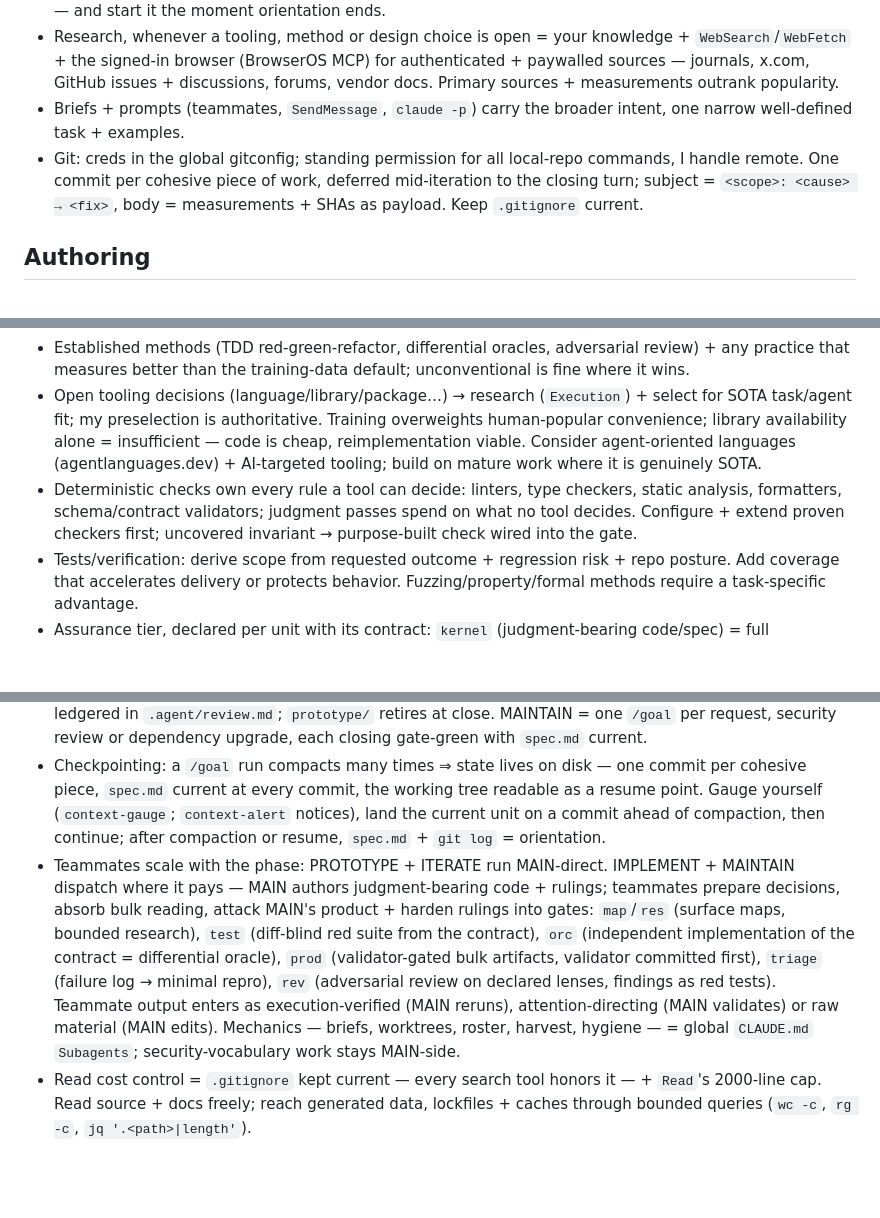
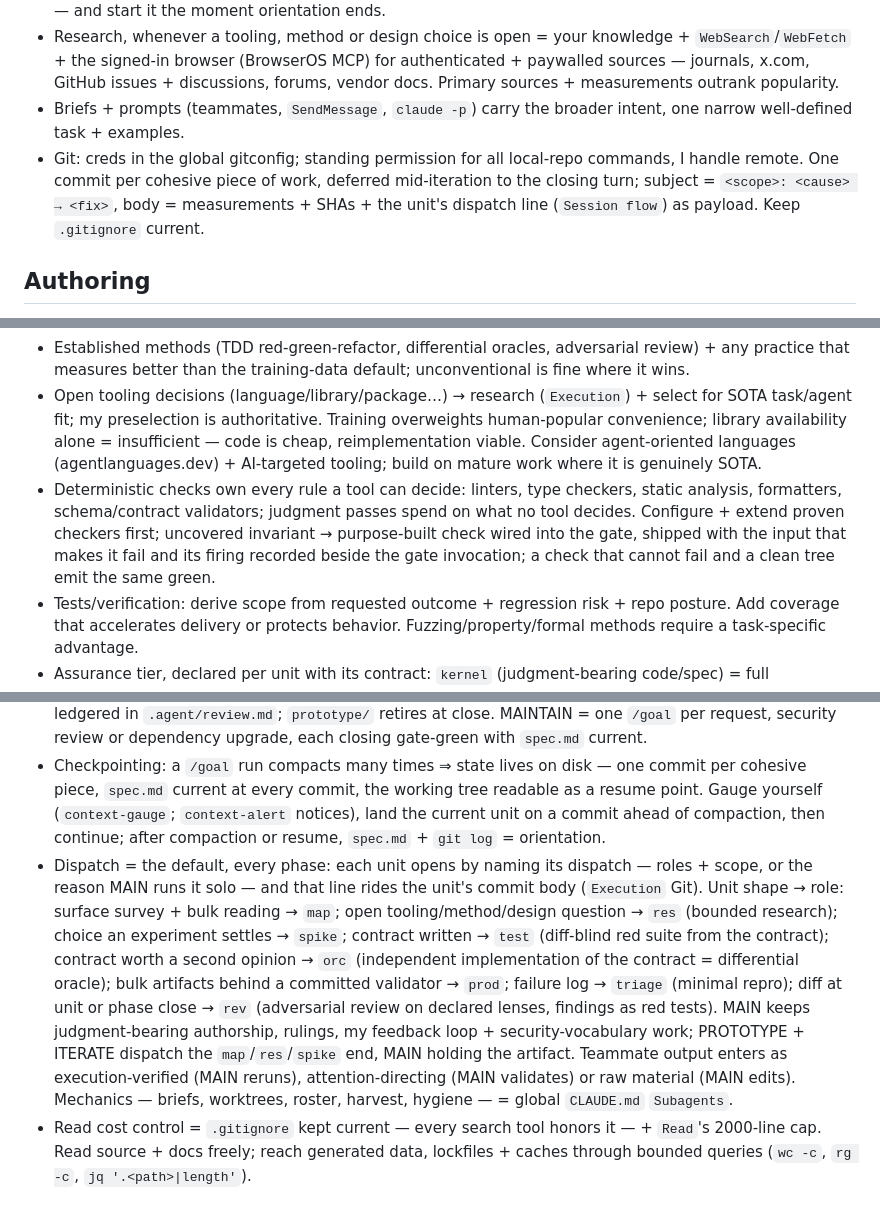
Before and after one commit to eturkes/cement, a Markdown page: CLAUDE.md, 3 parts joined by grey strips. Rendered like a GitHub page; blank space fills up the shorter version.

```diff
--- a/CLAUDE.md
+++ b/CLAUDE.md
@@ -17,7 +17,7 @@
 - Long horizon → orient, then execute: one `/goal` run carries a phase end to end across compactions, checkpointed on disk (`Session flow`). Plan the next unit alone — a mid-unit finding reshapes what follows — and start it the moment orientation ends.
 - Research, whenever a tooling, method or design choice is open = your knowledge + `WebSearch`/`WebFetch` + the signed-in browser (BrowserOS MCP) for authenticated + paywalled sources — journals, x.com, GitHub issues + discussions, forums, vendor docs. Primary sources + measurements outrank popularity.
 - Briefs + prompts (teammates, `SendMessage`, `claude -p`) carry the broader intent, one narrow well-defined task + examples.
-- Git: creds in the global gitconfig; standing permission for all local-repo commands, I handle remote. One commit per cohesive piece of work, deferred mid-iteration to the closing turn; subject = `<scope>: <cause> → <fix>`, body = measurements + SHAs as payload. Keep `.gitignore` current.
+- Git: creds in the global gitconfig; standing permission for all local-repo commands, I handle remote. One commit per cohesive piece of work, deferred mid-iteration to the closing turn; subject = `<scope>: <cause> → <fix>`, body = measurements + SHAs + the unit's dispatch line (`Session flow`) as payload. Keep `.gitignore` current.
 
 ## Authoring
 
@@ -37,7 +37,7 @@
 - Target sufficient scope, evidence-backed claims, and real success criteria.
 - Established methods (TDD red-green-refactor, differential oracles, adversarial review) + any practice that measures better than the training-data default; unconventional is fine where it wins.
 - Open tooling decisions (language/library/package…) → research (`Execution`) + select for SOTA task/agent fit; my preselection is authoritative. Training overweights human-popular convenience; library availability alone = insufficient — code is cheap, reimplementation viable. Consider agent-oriented languages (agentlanguages.dev) + AI-targeted tooling; build on mature work where it is genuinely SOTA.
-- Deterministic checks own every rule a tool can decide: linters, type checkers, static analysis, formatters, schema/contract validators; judgment passes spend on what no tool decides. Configure + extend proven checkers first; uncovered invariant → purpose-built check wired into the gate.
+- Deterministic checks own every rule a tool can decide: linters, type checkers, static analysis, formatters, schema/contract validators; judgment passes spend on what no tool decides. Configure + extend proven checkers first; uncovered invariant → purpose-built check wired into the gate, shipped with the input that makes it fail and its firing recorded beside the gate invocation; a check that cannot fail and a clean tree emit the same green.
 - Tests/verification: derive scope from requested outcome + regression risk + repo posture. Add coverage that accelerates delivery or protects behavior. Fuzzing/property/formal methods require a task-specific advantage.
 - Assurance tier, declared per unit with its contract: `kernel` (judgment-bearing code/spec) = full adversarial battery; `data` (consumer re-validates at use) = one structural validator + live spot-check, defects fix forward; `docs` = consistency pass. Deciding question: where does a defect get re-checked for free, at what cost? Rigor concentrates where no downstream re-check exists.
 - Units = the shortest path to the consumable artifact, and that alone. Off-path improvements are born as `.agent/spec.md` `Deferred` rows, acceptance check written at deferral time while evidence is fresh.
@@ -57,5 +57,5 @@
 - PROTOTYPE = the fastest path to an artifact I can inspect, chosen for inspectability over production shape — a UI for a headless service, the CLI itself for a CLI tool, the figures for an analysis. It lives under `prototype/<name>/`: self-contained, disposable stack, shortcuts + stubs welcome, proof beside it. ITERATE sessions open by running the artifacts + refreshing proof, then work my feedback into `prototype/` + `Decisions`. The prototype = behavioral reference (UX, outputs, aesthetics) for IMPLEMENT, never its code base.
 - IMPLEMENT = the intended software on the best stack under full Engineering law — gates, contracts + tiers, security scanning + update automation in gate + CI from the first commit, adversarial review ledgered in `.agent/review.md`; `prototype/` retires at close. MAINTAIN = one `/goal` per request, security review or dependency upgrade, each closing gate-green with `spec.md` current.
 - Checkpointing: a `/goal` run compacts many times ⇒ state lives on disk — one commit per cohesive piece, `spec.md` current at every commit, the working tree readable as a resume point. Gauge yourself (`context-gauge`; `context-alert` notices), land the current unit on a commit ahead of compaction, then continue; after compaction or resume, `spec.md` + `git log` = orientation.
-- Teammates scale with the phase: PROTOTYPE + ITERATE run MAIN-direct. IMPLEMENT + MAINTAIN dispatch where it pays — MAIN authors judgment-bearing code + rulings; teammates prepare decisions, absorb bulk reading, attack MAIN's product + harden rulings into gates: `map`/`res` (surface maps, bounded research), `test` (diff-blind red suite from the contract), `orc` (independent implementation of the contract = differential oracle), `prod` (validator-gated bulk artifacts, validator committed first), `triage` (failure log → minimal repro), `rev` (adversarial review on declared lenses, findings as red tests). Teammate output enters as execution-verified (MAIN reruns), attention-directing (MAIN validates) or raw material (MAIN edits). Mechanics — briefs, worktrees, roster, harvest, hygiene — = global `CLAUDE.md` `Subagents`; security-vocabulary work stays MAIN-side.
+- Dispatch = the default, every phase: each unit opens by naming its dispatch — roles + scope, or the reason MAIN runs it solo — and that line rides the unit's commit body (`Execution` Git). Unit shape → role: surface survey + bulk reading → `map`; open tooling/method/design question → `res` (bounded research); choice an experiment settles → `spike`; contract written → `test` (diff-blind red suite from the contract); contract worth a second opinion → `orc` (independent implementation of the contract = differential oracle); bulk artifacts behind a committed validator → `prod`; failure log → `triage` (minimal repro); diff at unit or phase close → `rev` (adversarial review on declared lenses, findings as red tests). MAIN keeps judgment-bearing authorship, rulings, my feedback loop + security-vocabulary work; PROTOTYPE + ITERATE dispatch the `map`/`res`/`spike` end, MAIN holding the artifact. Teammate output enters as execution-verified (MAIN reruns), attention-directing (MAIN validates) or raw material (MAIN edits). Mechanics — briefs, worktrees, roster, harvest, hygiene — = global `CLAUDE.md` `Subagents`.
 - Read cost control = `.gitignore` kept current — every search tool honors it — + `Read`'s 2000-line cap. Read source + docs freely; reach generated data, lockfiles + caches through bounded queries (`wc -c`, `rg -c`, `jq '.<path>|length'`).
```
Also changed, not shown: .claude/rules/ops.md (+2 -1 lines), .claude/rules/upstream-sync.md (+5 -4 lines).
